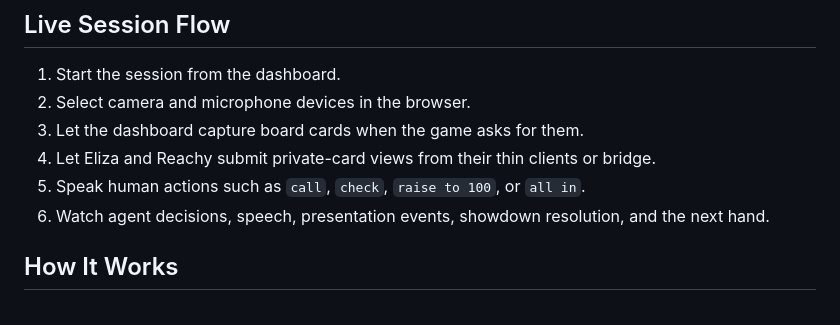
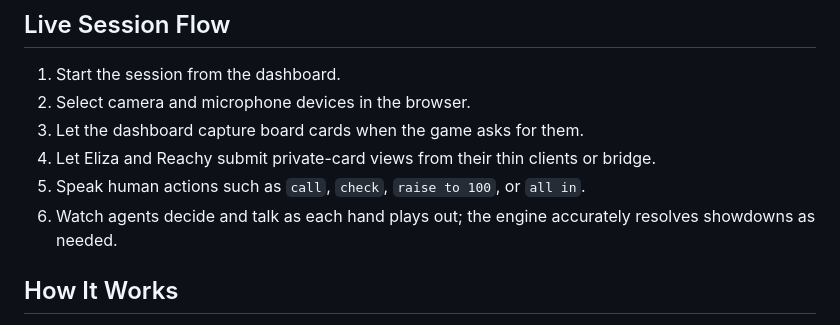
Before and after one commit to cjami/pokerbot-3000, a Markdown page: README.md, the part around the change. Rendered like a GitHub page.

Commit message:
docs: Clarify live session flow

```diff
--- a/README.md
+++ b/README.md
@@ -16,7 +16,7 @@ PokerBot 3000 is a live multimodal poker experience powered by Gemma 4 31B via C
 3. Let the dashboard capture board cards when the game asks for them.
 4. Let Eliza and Reachy submit private-card views from their thin clients or bridge.
 5. Speak human actions such as `call`, `check`, `raise to 100`, or `all in`.
-6. Watch agent decisions, speech, presentation events, showdown resolution, and the next hand.
+6. Watch agents decide and talk as each hand plays out; the engine accurately resolves showdowns as needed.
 
 ## How It Works
 
```
